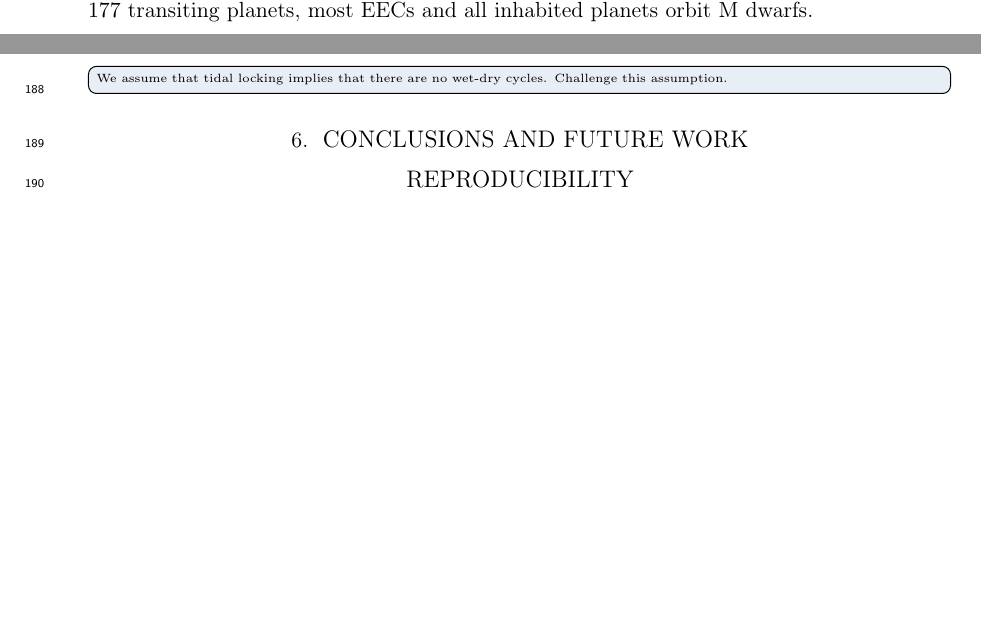
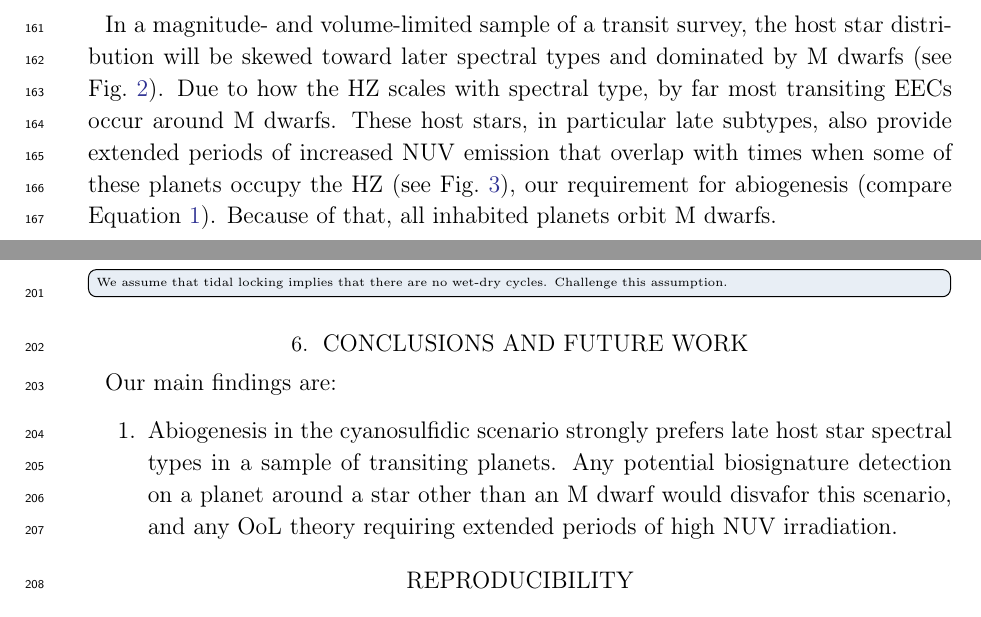
Before and after one commit to matiscke/originsoflife, a LaTeX paper (src/tex/ms.tex, which reads src/tex/glossary.tex): two parts of pages 7 and 8 of 9 before the commit and two parts of pages 6 and 9 of 10 after it, joined at a grey line, cut at the place of the change, the shorter picture padded with empty space. Compiled offline with pdfLaTeX; a LaTeX package or settings file that is missing is left out.

Commit message:
add short results, discussion, conclusion on spT dependency

```diff
--- a/src/tex/glossary.tex
+++ b/src/tex/glossary.tex
@@ -20,4 +20,5 @@
 \newglossaryentry{JWST}{name={JWST}, description={James Webb Space Telescope}, first={James Webb Space Telescope~\citep[\textit{JWST},][]{Beichman2014}}}
 \newglossaryentry{HZ}{name={HZ}, description={habitable zone}, first={habitable zone (HZ)}}
 \newglossaryentry{EEC}{name={EEC}, description={exo-Earth candidate}, first={exo-Earth candidate (EEC)}, firstplural={exo-Earth candidates (EEC)}}
+\newglossaryentry{ool}{name={OoL}, description={Origins of Life}, first={Origins of Life (OoL)}}
 %\newglossaryentry{}{name={}, description={}, first={}, firstplural={}}
--- a/src/tex/ms.tex
+++ b/src/tex/ms.tex
@@ -208,7 +208,13 @@ As shown in Figure~\ref{fig:inhabited_FGKM}, the majority of \glspl{EEC} and all
 
 \subsection{Information content in tidal locking timescale-density space}
 
-\subsection{Correlation of past UV flux and biosignature occurrence}
+\subsection{Correlation of past UV flux and biosignature occurrence}\label{sec:results_uv}
+
+In a magnitude- and volume-limited sample of a transit survey, the host star distribution will be skewed toward later spectral types and dominated by M~dwarfs (see Fig.~\ref{fig:inhabited_FGKM}).
+Due to how the \gls{HZ} scales with spectral type, by far most transiting \glspl{EEC} occur around M~dwarfs.
+These host stars, in particular late subtypes, also provide extended periods of increased \gls{NUV} emission that overlap with times when some of these planets occupy the \gls{HZ} (see Fig.~\ref{fig:hz_nuv_evo}), our requirement for abiogenesis (compare Equation~\ref{eq:hypothesis-uv}).
+Because of that, all inhabited planets orbit M~dwarfs.
+
 
 \section{Discussion}
 \label{sec:discussion}
@@ -244,6 +254,11 @@ The biosignature surveys we simulated here may test the hypothesis of sufficient
 
 \section{Conclusions and future work}
 
+Our main findings are:
+\begin{enumerate}
+    \item Abiogenesis in the cyanosulfidic scenario strongly prefers late host star spectral types in a sample of transiting planets. Any potential biosignature detection on a planet around a star other than an M~dwarf would disvafor this scenario, and any \gls{ool} theory requiring extended periods of high \gls{NUV} irradiation.
+\end{enumerate}
+
 %\input{acknowledgments_contributions}
 
 \section*{Reproducibility}
```
Also changed, not shown: src/tex/ms.tex (4 more changed lines).
